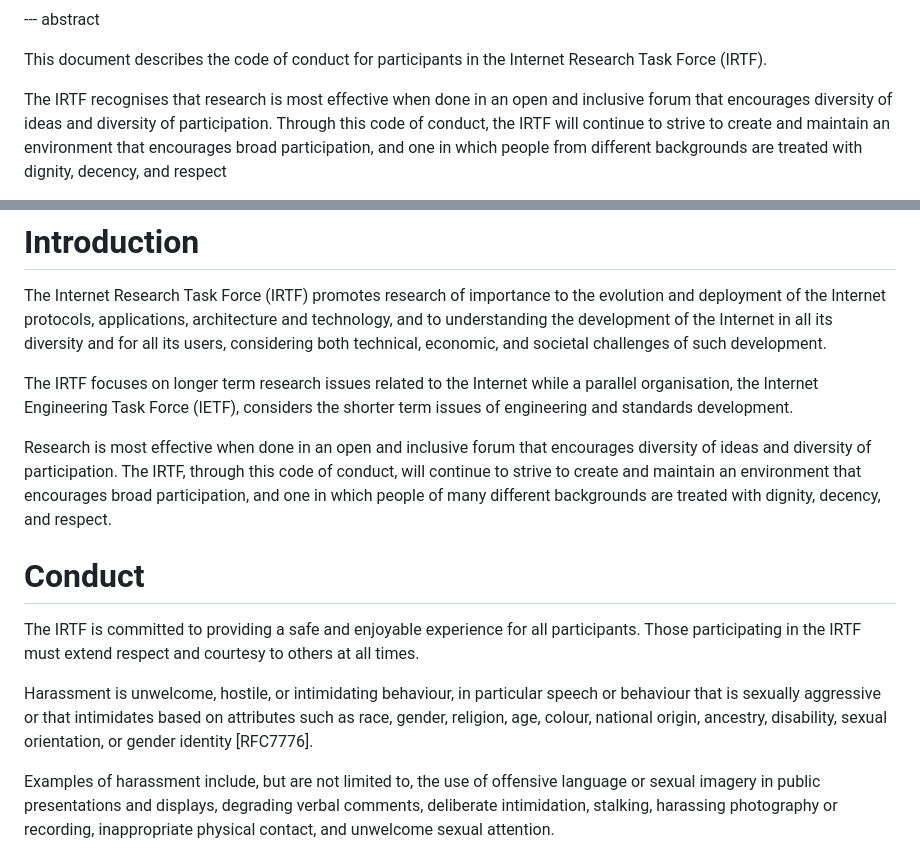
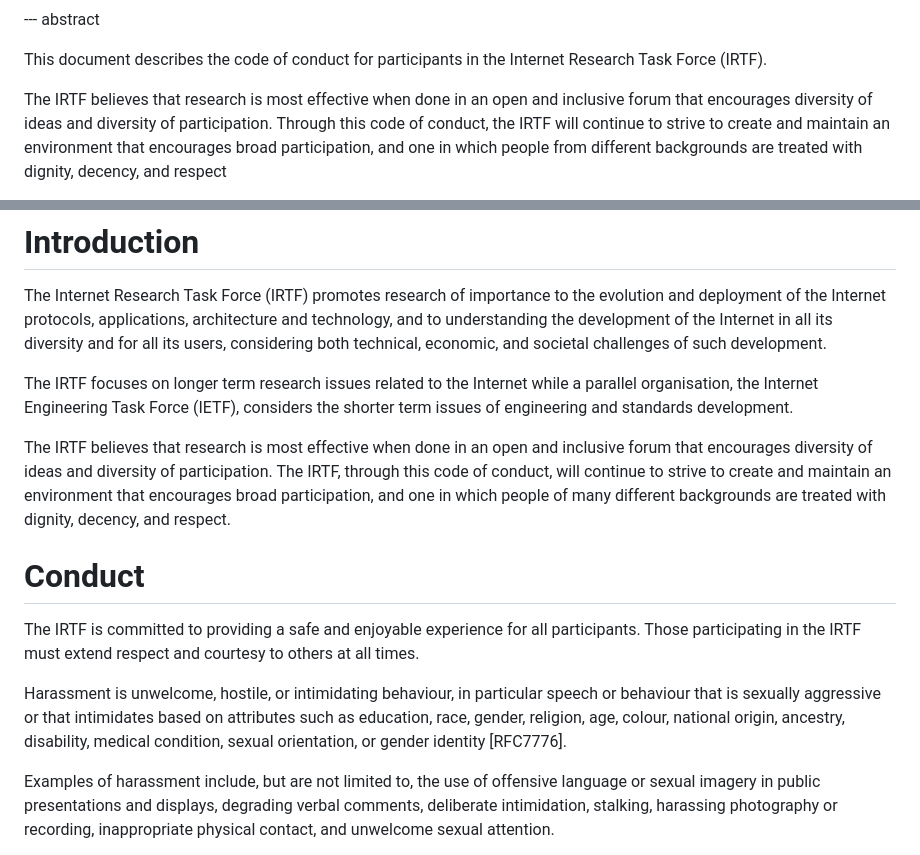
Before and after one commit to irtf-chair/code-of-coduct, a Markdown page: draft-perkins-irtf-code-of-conduct.md, 2 parts joined by grey strips. Drawn GitHub-style.

Commit message:
Proof-reading

```diff
--- a/draft-perkins-irtf-code-of-conduct.md
+++ b/draft-perkins-irtf-code-of-conduct.md
@@ -80,7 +80,7 @@ informative:
 This document describes the code of conduct for participants in the
 Internet Research Task Force (IRTF).
 
-The IRTF recognises that research is most effective when done in an open
+The IRTF believes that research is most effective when done in an open
 and inclusive forum that encourages diversity of ideas and diversity of
 participation.
 Through this code of conduct, the IRTF will continue to strive to create
@@ -103,12 +103,12 @@ The IRTF focuses on longer term research issues related to the Internet
 while a parallel organisation, the Internet Engineering Task Force (IETF),
 considers the shorter term issues of engineering and standards development.
 
-Research is most effective when done in an open and inclusive forum that
-encourages diversity of ideas and diversity of participation. The IRTF,
-through this code of conduct, will continue to strive to create and
-maintain an environment that encourages broad participation, and one in
-which people of many different backgrounds are treated with dignity,
-decency, and respect.
+The IRTF believes that research is most effective when done in an open and
+inclusive forum that encourages diversity of ideas and diversity of
+participation. The IRTF, through this code of conduct, will continue to
+strive to create and maintain an environment that encourages broad
+participation, and one in which people of many different backgrounds are
+treated with dignity, decency, and respect.
 
 # Conduct
 
@@ -118,8 +118,8 @@ courtesy to others at all times.
 
 Harassment is unwelcome, hostile, or intimidating behaviour, in particular
 speech or behaviour that is sexually aggressive or that intimidates based
-on attributes such as race, gender, religion, age, colour, national origin,
-ancestry, disability, sexual orientation, or gender identity [RFC7776].
+on attributes such as education, race, gender, religion, age, colour, national origin,
+ancestry, disability, medical condition, sexual orientation, or gender identity [RFC7776].
 
 Examples of harassment
 include, but are not limited to, the use of offensive language or sexual
```
